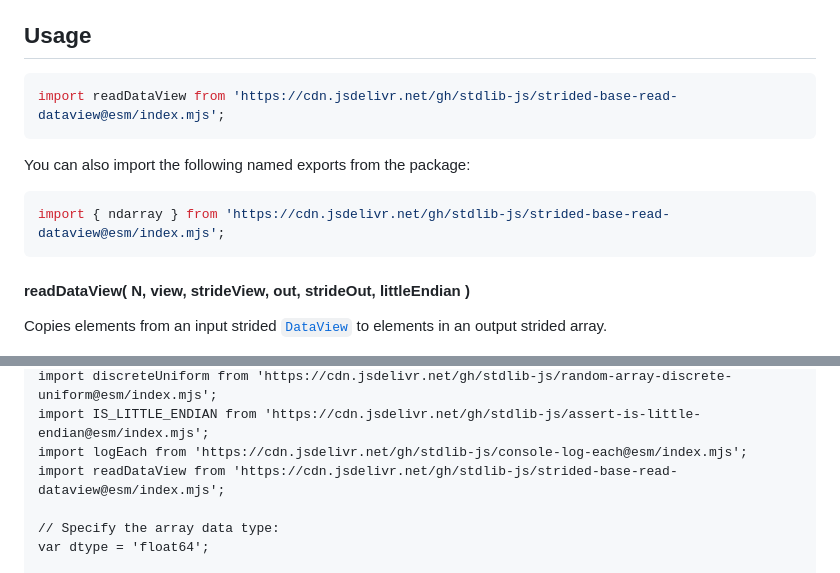
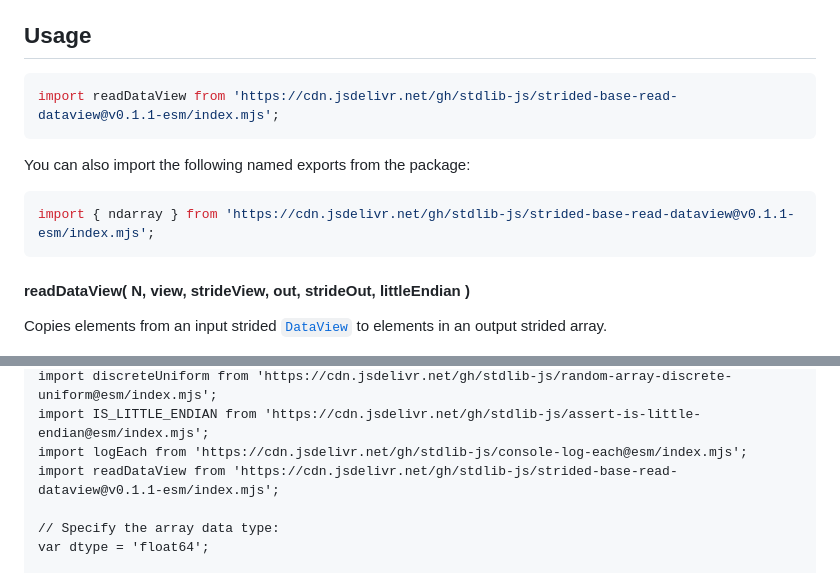
Before and after one commit to stdlib-js/strided-base-read-dataview, a Markdown page: README.md, 2 parts joined by grey strips. Rendered like a GitHub page.

Commit message:
Update README.md for ESM bundle v0.1.1

````diff
--- a/README.md
+++ b/README.md
@@ -50,13 +50,13 @@ limitations under the License.
 ## Usage
 
 ```javascript
-import readDataView from 'https://cdn.jsdelivr.net/gh/stdlib-js/strided-base-read-dataview@esm/index.mjs';
+import readDataView from 'https://cdn.jsdelivr.net/gh/stdlib-js/strided-base-read-dataview@v0.1.1-esm/index.mjs';
 ```
 
 You can also import the following named exports from the package:
 
 ```javascript
-import { ndarray } from 'https://cdn.jsdelivr.net/gh/stdlib-js/strided-base-read-dataview@esm/index.mjs';
+import { ndarray } from 'https://cdn.jsdelivr.net/gh/stdlib-js/strided-base-read-dataview@v0.1.1-esm/index.mjs';
 ```
 
 #### readDataView( N, view, strideView, out, strideOut, littleEndian )
@@ -195,7 +195,7 @@ import bytesPerElement from 'https://cdn.jsdelivr.net/gh/stdlib-js/ndarray-base-
 import discreteUniform from 'https://cdn.jsdelivr.net/gh/stdlib-js/random-array-discrete-uniform@esm/index.mjs';
 import IS_LITTLE_ENDIAN from 'https://cdn.jsdelivr.net/gh/stdlib-js/assert-is-little-endian@esm/index.mjs';
 import logEach from 'https://cdn.jsdelivr.net/gh/stdlib-js/console-log-each@esm/index.mjs';
-import readDataView from 'https://cdn.jsdelivr.net/gh/stdlib-js/strided-base-read-dataview@esm/index.mjs';
+import readDataView from 'https://cdn.jsdelivr.net/gh/stdlib-js/strided-base-read-dataview@v0.1.1-esm/index.mjs';
 
 // Specify the array data type:
 var dtype = 'float64';
````
